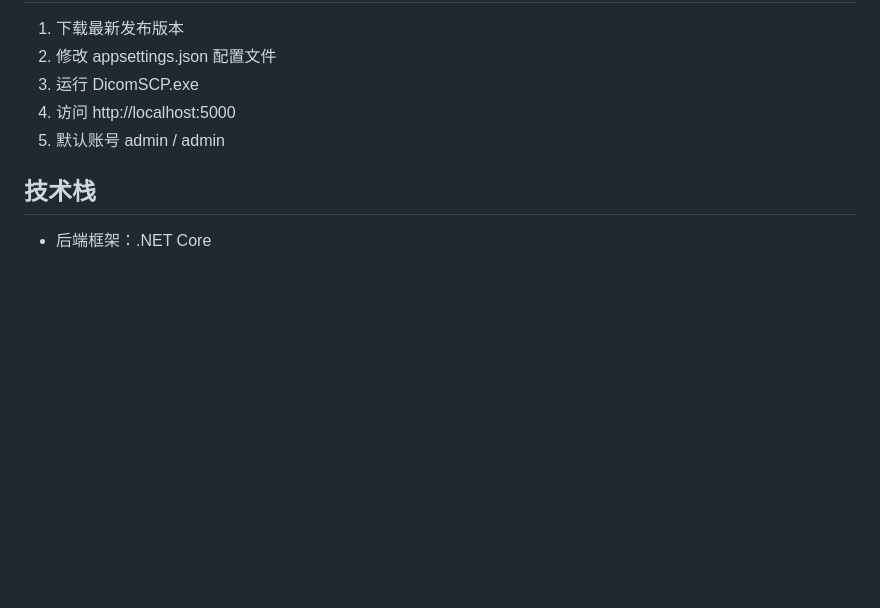
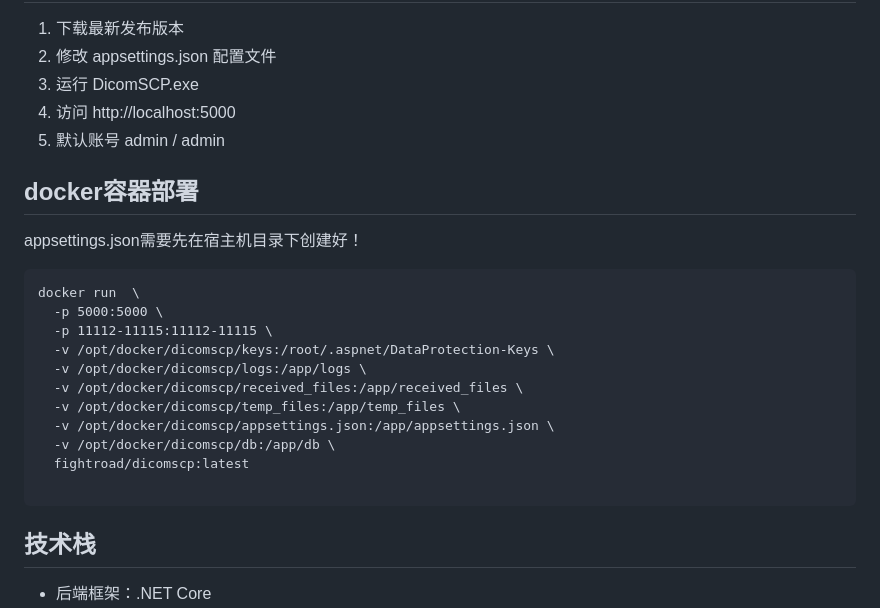
Before and after one commit to masroore/DicomSCP, a Markdown page: README.md, the part around the change. Drawn GitHub-style; blank space fills up the shorter version.

Commit message:
加入docker部署

````diff
--- a/README.md
+++ b/README.md
@@ -217,6 +217,25 @@
 4. 访问 http://localhost:5000
 5. 默认账号 admin / admin
 
+## docker容器部署
+appsettings.json需要先在宿主机目录下创建好！
+
+```
+docker run  \
+  -p 5000:5000 \
+  -p 11112-11115:11112-11115 \
+  -v /opt/docker/dicomscp/keys:/root/.aspnet/DataProtection-Keys \
+  -v /opt/docker/dicomscp/logs:/app/logs \
+  -v /opt/docker/dicomscp/received_files:/app/received_files \
+  -v /opt/docker/dicomscp/temp_files:/app/temp_files \
+  -v /opt/docker/dicomscp/appsettings.json:/app/appsettings.json \
+  -v /opt/docker/dicomscp/db:/app/db \
+  fightroad/dicomscp:latest
+
+```
+
+
+
 ## 技术栈
 
 - 后端框架：.NET Core
````
